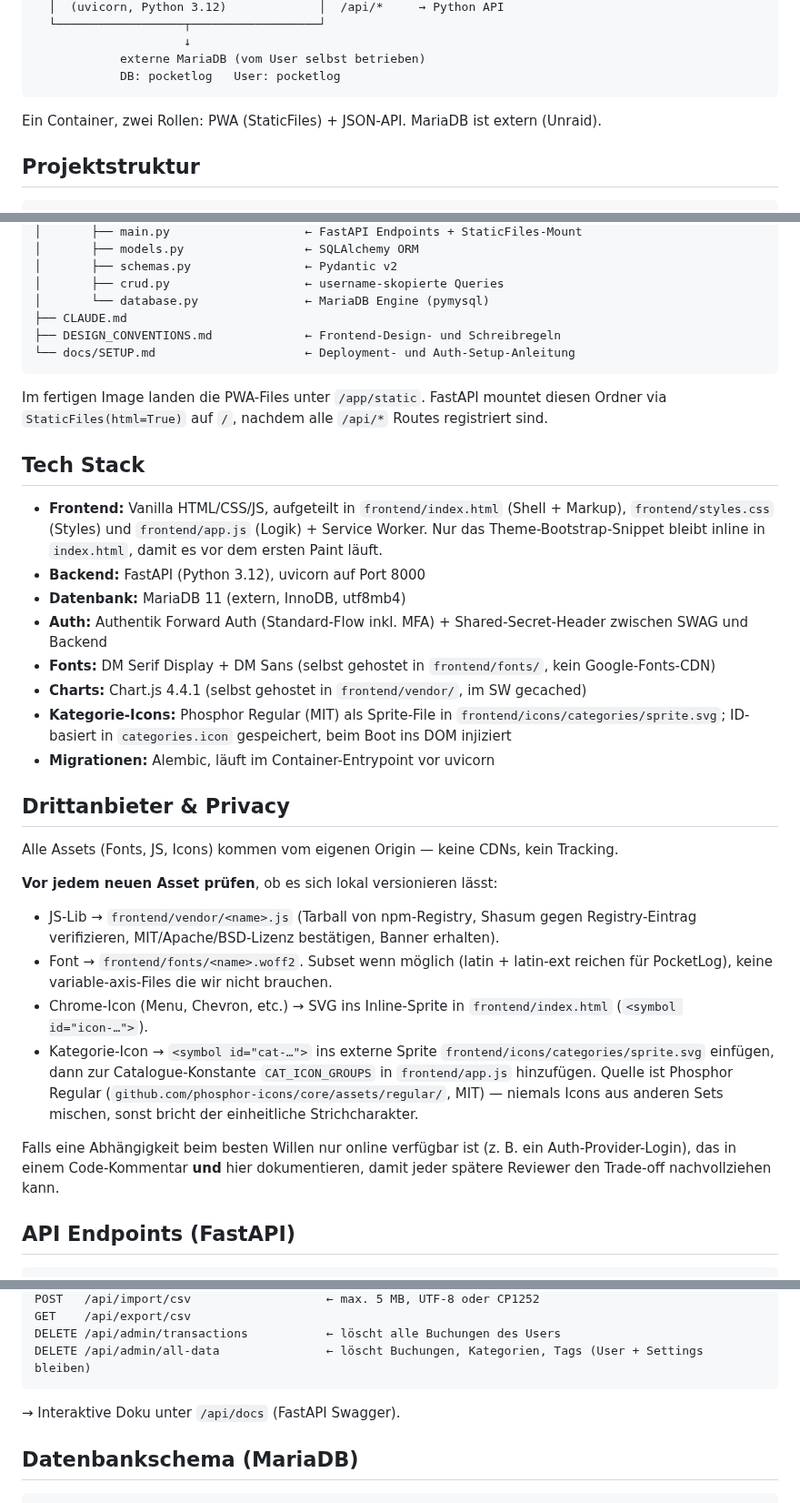
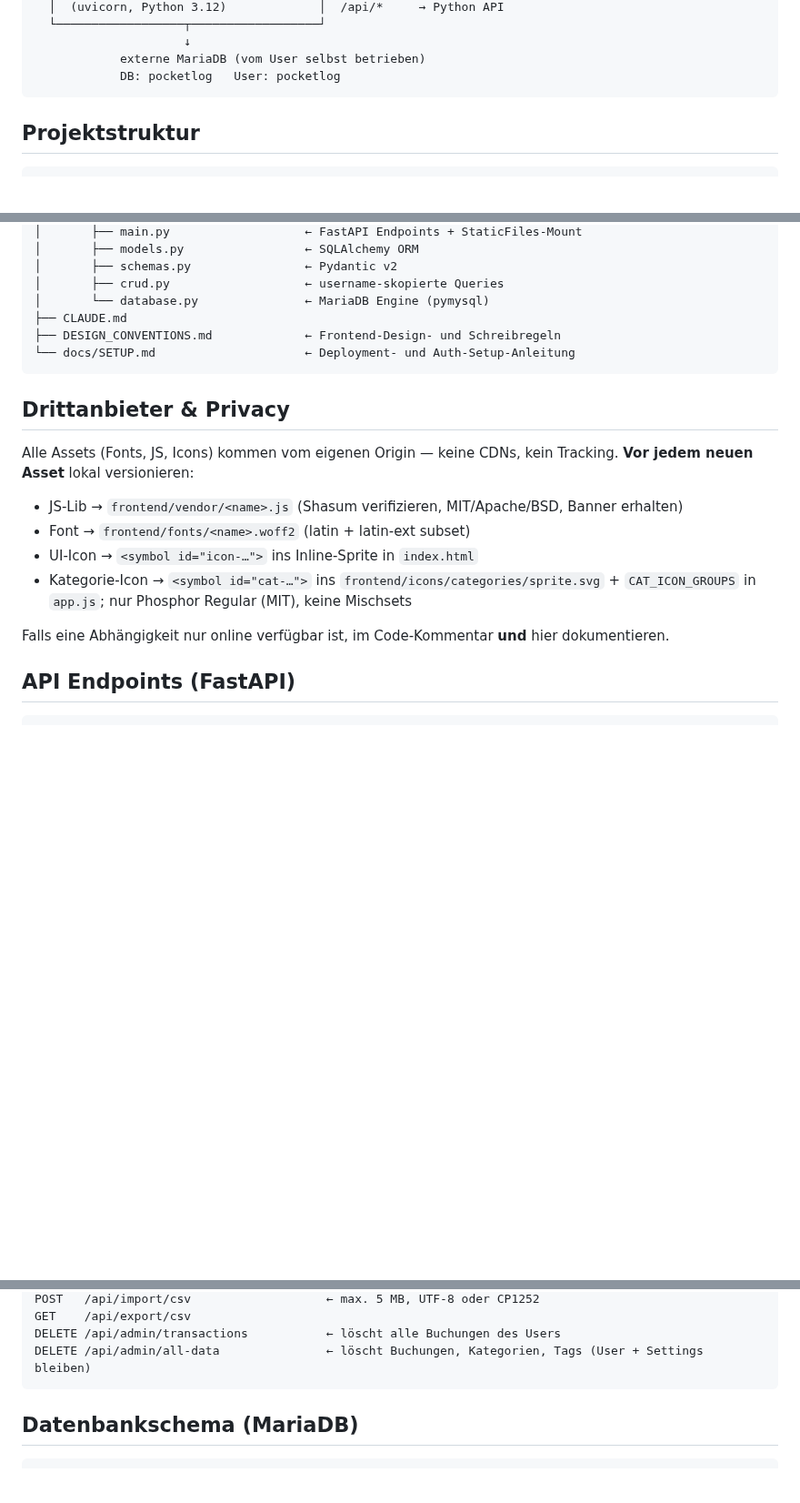
Before and after one commit to anym001/pocketlog, a Markdown page: CLAUDE.md, 3 parts joined by grey strips. Shown at 91% size. Rendered like a GitHub page; blank space fills up the shorter version.

````diff
--- a/CLAUDE.md
+++ b/CLAUDE.md
@@ -16,8 +16,6 @@ iPhone/iPad/Mac (installierte PWA)
             externe MariaDB (vom User selbst betrieben)
             DB: pocketlog   User: pocketlog
 ```
-
-Ein Container, zwei Rollen: PWA (StaticFiles) + JSON-API. MariaDB ist extern (Unraid).
 
 ## Projektstruktur
 ```
@@ -53,41 +51,16 @@ PocketLog/
 └── docs/SETUP.md                     ← Deployment- und Auth-Setup-Anleitung
 ```
 
-Im fertigen Image landen die PWA-Files unter `/app/static`. FastAPI mountet
-diesen Ordner via `StaticFiles(html=True)` auf `/`, nachdem alle `/api/*`
-Routes registriert sind.
-
-## Tech Stack
-- **Frontend:** Vanilla HTML/CSS/JS, aufgeteilt in `frontend/index.html` (Shell + Markup), `frontend/styles.css` (Styles) und `frontend/app.js` (Logik) + Service Worker. Nur das Theme-Bootstrap-Snippet bleibt inline in `index.html`, damit es vor dem ersten Paint läuft.
-- **Backend:** FastAPI (Python 3.12), uvicorn auf Port 8000
-- **Datenbank:** MariaDB 11 (extern, InnoDB, utf8mb4)
-- **Auth:** Authentik Forward Auth (Standard-Flow inkl. MFA) + Shared-Secret-Header zwischen SWAG und Backend
-- **Fonts:** DM Serif Display + DM Sans (selbst gehostet in `frontend/fonts/`, kein Google-Fonts-CDN)
-- **Charts:** Chart.js 4.4.1 (selbst gehostet in `frontend/vendor/`, im SW gecached)
-- **Kategorie-Icons:** Phosphor Regular (MIT) als Sprite-File in `frontend/icons/categories/sprite.svg`; ID-basiert in `categories.icon` gespeichert, beim Boot ins DOM injiziert
-- **Migrationen:** Alembic, läuft im Container-Entrypoint vor uvicorn
-
 ## Drittanbieter & Privacy
 
 Alle Assets (Fonts, JS, Icons) kommen vom eigenen Origin — keine CDNs, kein Tracking.
+**Vor jedem neuen Asset** lokal versionieren:
+- JS-Lib → `frontend/vendor/<name>.js` (Shasum verifizieren, MIT/Apache/BSD, Banner erhalten)
+- Font → `frontend/fonts/<name>.woff2` (latin + latin-ext subset)
+- UI-Icon → `<symbol id="icon-…">` ins Inline-Sprite in `index.html`
+- Kategorie-Icon → `<symbol id="cat-…">` ins `frontend/icons/categories/sprite.svg` + `CAT_ICON_GROUPS` in `app.js`; nur Phosphor Regular (MIT), keine Mischsets
 
-**Vor jedem neuen Asset prüfen**, ob es sich lokal versionieren lässt:
-
-- JS-Lib → `frontend/vendor/<name>.js` (Tarball von npm-Registry, Shasum gegen
-  Registry-Eintrag verifizieren, MIT/Apache/BSD-Lizenz bestätigen, Banner
-  erhalten).
-- Font → `frontend/fonts/<name>.woff2`. Subset wenn möglich (latin + latin-ext
-  reichen für PocketLog), keine variable-axis-Files die wir nicht brauchen.
-- Chrome-Icon (Menu, Chevron, etc.) → SVG ins Inline-Sprite in `frontend/index.html` (`<symbol id="icon-…">`).
-- Kategorie-Icon → `<symbol id="cat-…">` ins externe Sprite `frontend/icons/categories/sprite.svg`
-  einfügen, dann zur Catalogue-Konstante `CAT_ICON_GROUPS` in `frontend/app.js` hinzufügen.
-  Quelle ist Phosphor Regular (`github.com/phosphor-icons/core/assets/regular/`, MIT) — niemals
-  Icons aus anderen Sets mischen, sonst bricht der einheitliche Strichcharakter.
-
-Falls eine Abhängigkeit beim besten Willen nur online verfügbar ist (z. B.
-ein Auth-Provider-Login), das in einem Code-Kommentar **und** hier
-dokumentieren, damit jeder spätere Reviewer den Trade-off nachvollziehen
-kann.
+Falls eine Abhängigkeit nur online verfügbar ist, im Code-Kommentar **und** hier dokumentieren.
 
 ## API Endpoints (FastAPI)
 ```
@@ -111,7 +84,6 @@ GET    /api/export/csv
 DELETE /api/admin/transactions           ← löscht alle Buchungen des Users
 DELETE /api/admin/all-data               ← löscht Buchungen, Kategorien, Tags (User + Settings bleiben)
 ```
-→ Interaktive Doku unter `/api/docs` (FastAPI Swagger).
 
 ## Datenbankschema (MariaDB)
 ```sql
````
Also changed, not shown: other parts of CLAUDE.md (+5 -52 lines).
